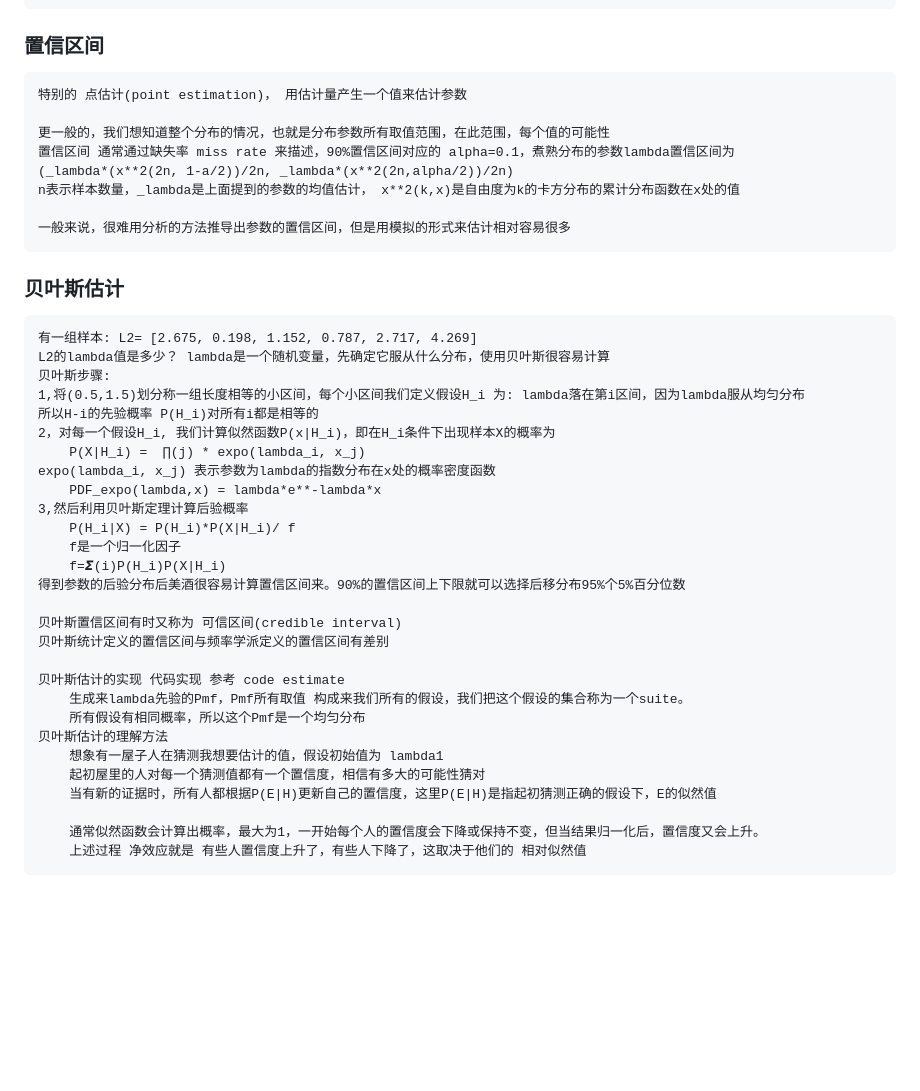
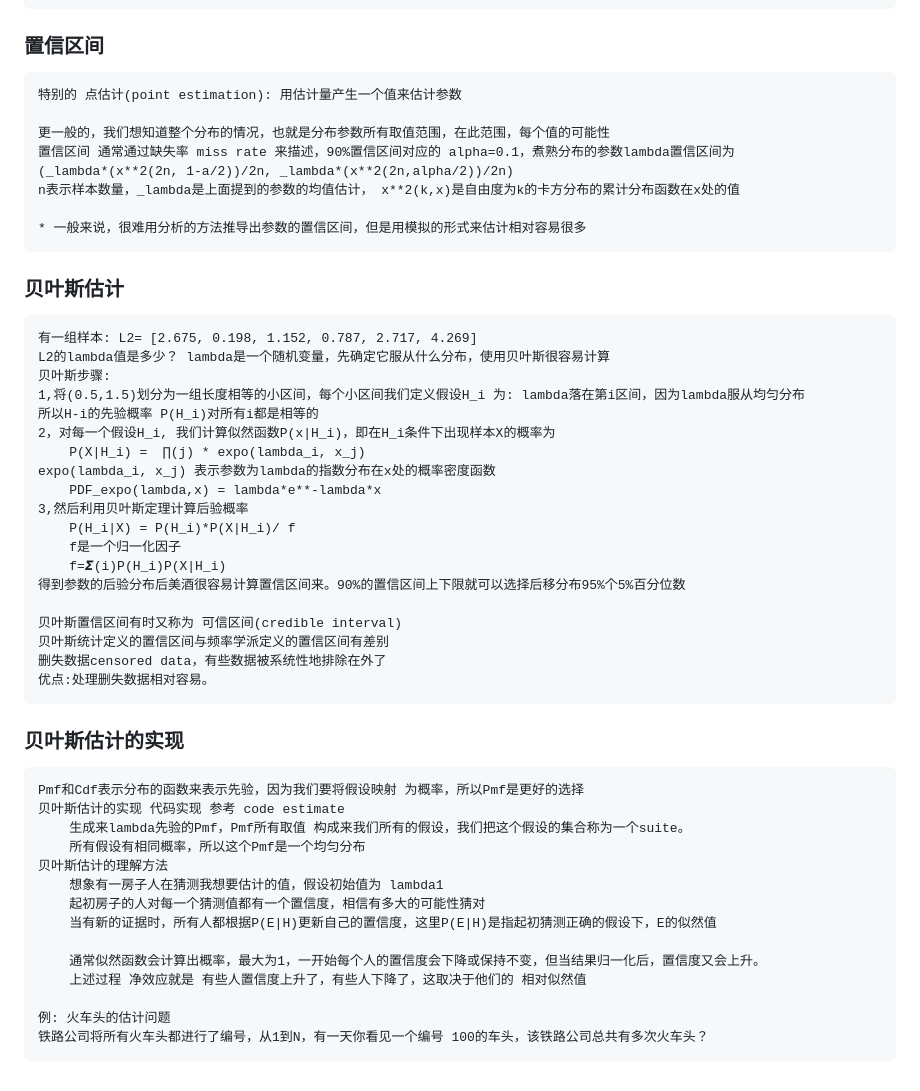
Before and after one commit to leonjwfrank/python_funs_notes, a Markdown page: py_senior_estimate_statistical(估计).md, the part around the change. Rendered like a GitHub page; blank space fills up the shorter version.

```diff
--- a/py_senior_estimate_statistical(估计).md
+++ b/py_senior_estimate_statistical(估计).md
@@ -57,20 +57,20 @@
     练习:模拟估计 _lambda 和 _lambda_1/2 哪个更低，他们是否有偏？
 
 ### 置信区间
-    特别的 点估计(point estimation)， 用估计量产生一个值来估计参数
+    特别的 点估计(point estimation): 用估计量产生一个值来估计参数
 
     更一般的，我们想知道整个分布的情况，也就是分布参数所有取值范围，在此范围，每个值的可能性
     置信区间 通常通过缺失率 miss rate 来描述，90%置信区间对应的 alpha=0.1，煮熟分布的参数lambda置信区间为
     (_lambda*(x**2(2n, 1-a/2))/2n, _lambda*(x**2(2n,alpha/2))/2n)
     n表示样本数量，_lambda是上面提到的参数的均值估计， x**2(k,x)是自由度为k的卡方分布的累计分布函数在x处的值
 
-    一般来说，很难用分析的方法推导出参数的置信区间，但是用模拟的形式来估计相对容易很多
+    * 一般来说，很难用分析的方法推导出参数的置信区间，但是用模拟的形式来估计相对容易很多
 
 ### 贝叶斯估计
     有一组样本: L2= [2.675, 0.198, 1.152, 0.787, 2.717, 4.269]
     L2的lambda值是多少？ lambda是一个随机变量，先确定它服从什么分布，使用贝叶斯很容易计算
     贝叶斯步骤:
-    1,将(0.5,1.5)划分称一组长度相等的小区间，每个小区间我们定义假设H_i 为: lambda落在第i区间，因为lambda服从均匀分布
+    1,将(0.5,1.5)划分为一组长度相等的小区间，每个小区间我们定义假设H_i 为: lambda落在第i区间，因为lambda服从均匀分布
     所以H-i的先验概率 P(H_i)对所有i都是相等的
     2，对每一个假设H_i, 我们计算似然函数P(x|H_i)，即在H_i条件下出现样本X的概率为
         P(X|H_i) =  ∏(j) * expo(lambda_i, x_j)
@@ -84,14 +84,21 @@
 
     贝叶斯置信区间有时又称为 可信区间(credible interval)
     贝叶斯统计定义的置信区间与频率学派定义的置信区间有差别
+    删失数据censored data，有些数据被系统性地排除在外了
+    优点:处理删失数据相对容易。
 
+### 贝叶斯估计的实现
+    Pmf和Cdf表示分布的函数来表示先验，因为我们要将假设映射 为概率，所以Pmf是更好的选择
     贝叶斯估计的实现 代码实现 参考 code estimate
         生成来lambda先验的Pmf，Pmf所有取值 构成来我们所有的假设，我们把这个假设的集合称为一个suite。
         所有假设有相同概率，所以这个Pmf是一个均匀分布
     贝叶斯估计的理解方法
-        想象有一屋子人在猜测我想要估计的值，假设初始值为 lambda1
-        起初屋里的人对每一个猜测值都有一个置信度，相信有多大的可能性猜对
+        想象有一房子人在猜测我想要估计的值，假设初始值为 lambda1
+        起初房子的人对每一个猜测值都有一个置信度，相信有多大的可能性猜对
         当有新的证据时，所有人都根据P(E|H)更新自己的置信度，这里P(E|H)是指起初猜测正确的假设下，E的似然值
 
         通常似然函数会计算出概率，最大为1，一开始每个人的置信度会下降或保持不变，但当结果归一化后，置信度又会上升。
         上述过程 净效应就是 有些人置信度上升了，有些人下降了，这取决于他们的 相对似然值
+
+    例: 火车头的估计问题
+    铁路公司将所有火车头都进行了编号，从1到N，有一天你看见一个编号 100的车头，该铁路公司总共有多次火车头？
```
Also changed, not shown: Mathematical_modeling_建模.md (added, +114 -0 lines), py_matrix.md (added, +44 -0 lines), py_senior_correlation(相关性).md (+3 -0 lines), py_senior_hypothesis_testing(假设检验).md (+39 -1 lines), py_stats_empirical(经验分布与概念).md (+6 -0 lines), structure/build_py_structure.md (added, +38 -0 lines), DiscriPng/chi-100.png (added).
